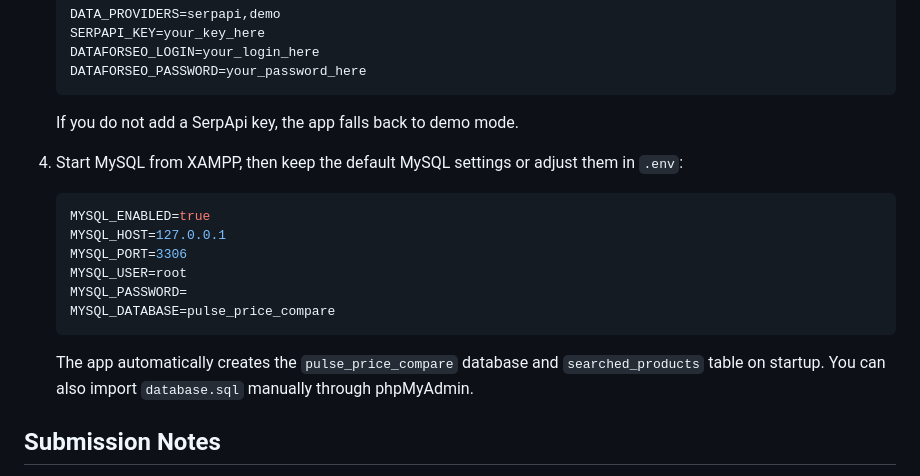
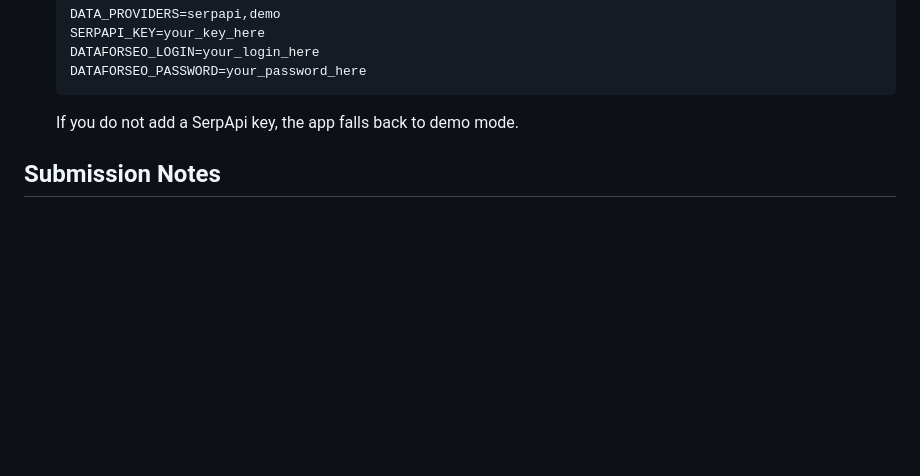
Before and after one commit to akashbhusod-cmyk/Pulse_price_Compare, a Markdown page: README.md, the part around the change. Drawn GitHub-style; blank space fills up the shorter version.

````diff
--- a/README.md
+++ b/README.md
@@ -47,19 +47,6 @@ You can enable one or more providers with `DATA_PROVIDERS`.
    ```
 
    If you do not add a SerpApi key, the app falls back to demo mode.
-
-4. Start MySQL from XAMPP, then keep the default MySQL settings or adjust them in `.env`:
-
-   ```env
-   MYSQL_ENABLED=true
-   MYSQL_HOST=127.0.0.1
-   MYSQL_PORT=3306
-   MYSQL_USER=root
-   MYSQL_PASSWORD=
-   MYSQL_DATABASE=pulse_price_compare
-   ```
-
-   The app automatically creates the `pulse_price_compare` database and `searched_products` table on startup. You can also import `database.sql` manually through phpMyAdmin.
 
 ## Submission Notes
 
````
